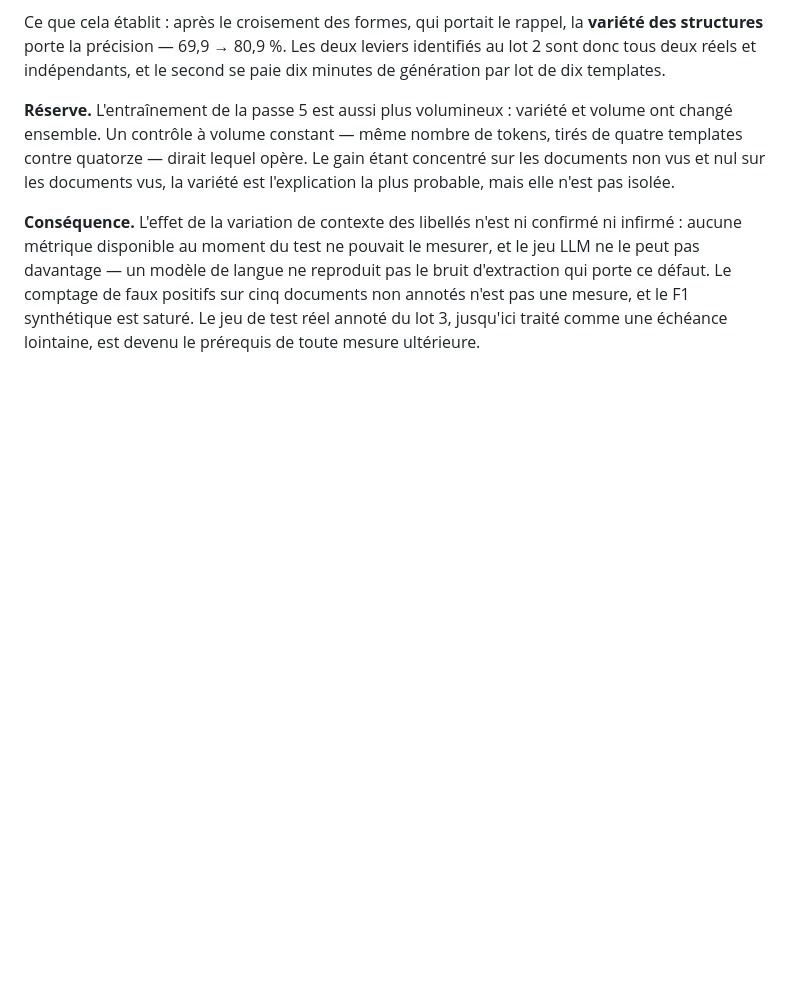
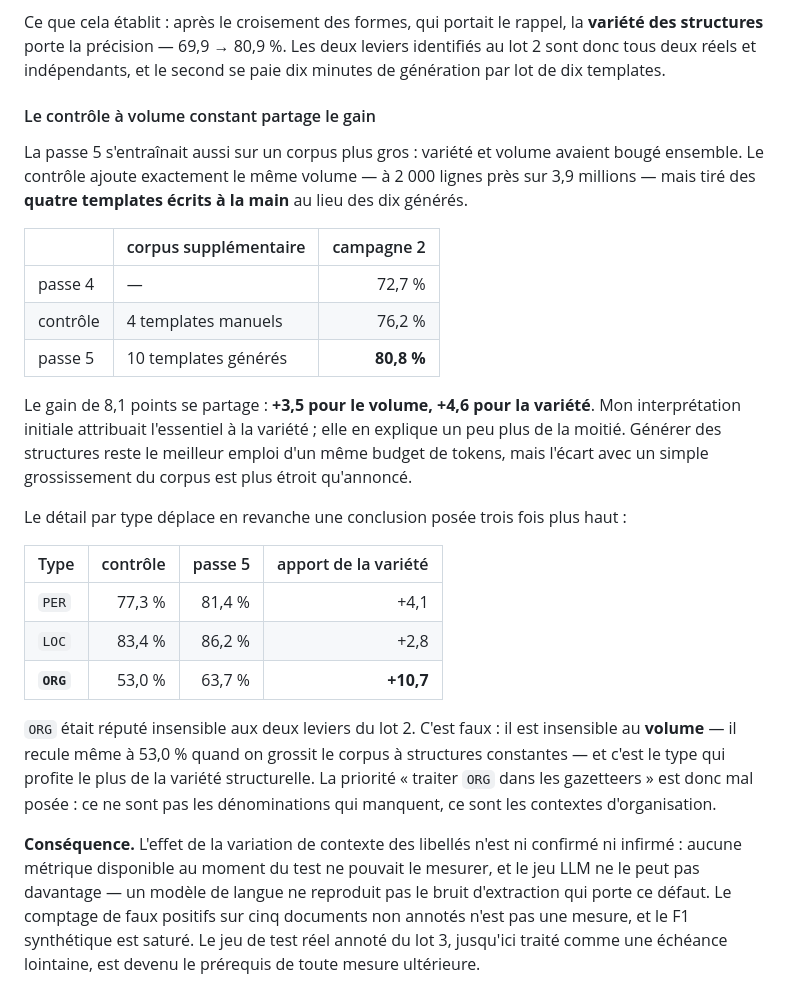
Before and after one commit to Bornholm/go-anon, a Markdown page: DATASET.md, the part around the change. Rendered like a GitHub page; blank space fills up the shorter version.

Commit message:
doc: constant-volume control

```diff
--- a/DATASET.md
+++ b/DATASET.md
@@ -947,11 +947,40 @@ Ce que cela établit : après le croisement des formes, qui portait le rappel, l
 identifiés au lot 2 sont donc tous deux réels et indépendants, et le second se
 paie dix minutes de génération par lot de dix templates.
 
-**Réserve.** L'entraînement de la passe 5 est aussi plus volumineux : variété et
-volume ont changé ensemble. Un contrôle à volume constant — même nombre de
-tokens, tirés de quatre templates contre quatorze — dirait lequel opère. Le gain
-étant concentré sur les documents non vus et nul sur les documents vus, la
-variété est l'explication la plus probable, mais elle n'est pas isolée.
+#### Le contrôle à volume constant partage le gain
+
+La passe 5 s'entraînait aussi sur un corpus plus gros : variété et volume
+avaient bougé ensemble. Le contrôle ajoute exactement le même volume — à
+2 000 lignes près sur 3,9 millions — mais tiré des **quatre templates écrits à
+la main** au lieu des dix générés.
+
+| | corpus supplémentaire | campagne 2 |
+| --- | --- | ---: |
+| passe 4 | — | 72,7 % |
+| contrôle | 4 templates manuels | 76,2 % |
+| passe 5 | 10 templates générés | **80,8 %** |
+
+Le gain de 8,1 points se partage : **+3,5 pour le volume, +4,6 pour la
+variété**. Mon interprétation initiale attribuait l'essentiel à la variété ;
+elle en explique un peu plus de la moitié. Générer des structures reste le
+meilleur emploi d'un même budget de tokens, mais l'écart avec un simple
+grossissement du corpus est plus étroit qu'annoncé.
+
+Le détail par type déplace en revanche une conclusion posée trois fois plus
+haut :
+
+| Type | contrôle | passe 5 | apport de la variété |
+| --- | ---: | ---: | ---: |
+| `PER` | 77,3 % | 81,4 % | +4,1 |
+| `LOC` | 83,4 % | 86,2 % | +2,8 |
+| **`ORG`** | 53,0 % | 63,7 % | **+10,7** |
+
+`ORG` était réputé insensible aux deux leviers du lot 2. C'est faux : il est
+insensible au **volume** — il recule même à 53,0 % quand on grossit le corpus à
+structures constantes — et c'est le type qui profite le plus de la variété
+structurelle. La priorité « traiter `ORG` dans les gazetteers » est donc mal
+posée : ce ne sont pas les dénominations qui manquent, ce sont les contextes
+d'organisation.
 
 **Conséquence.** L'effet de la variation de contexte des libellés n'est ni
 confirmé ni infirmé : aucune métrique disponible au moment du test ne pouvait le
```
